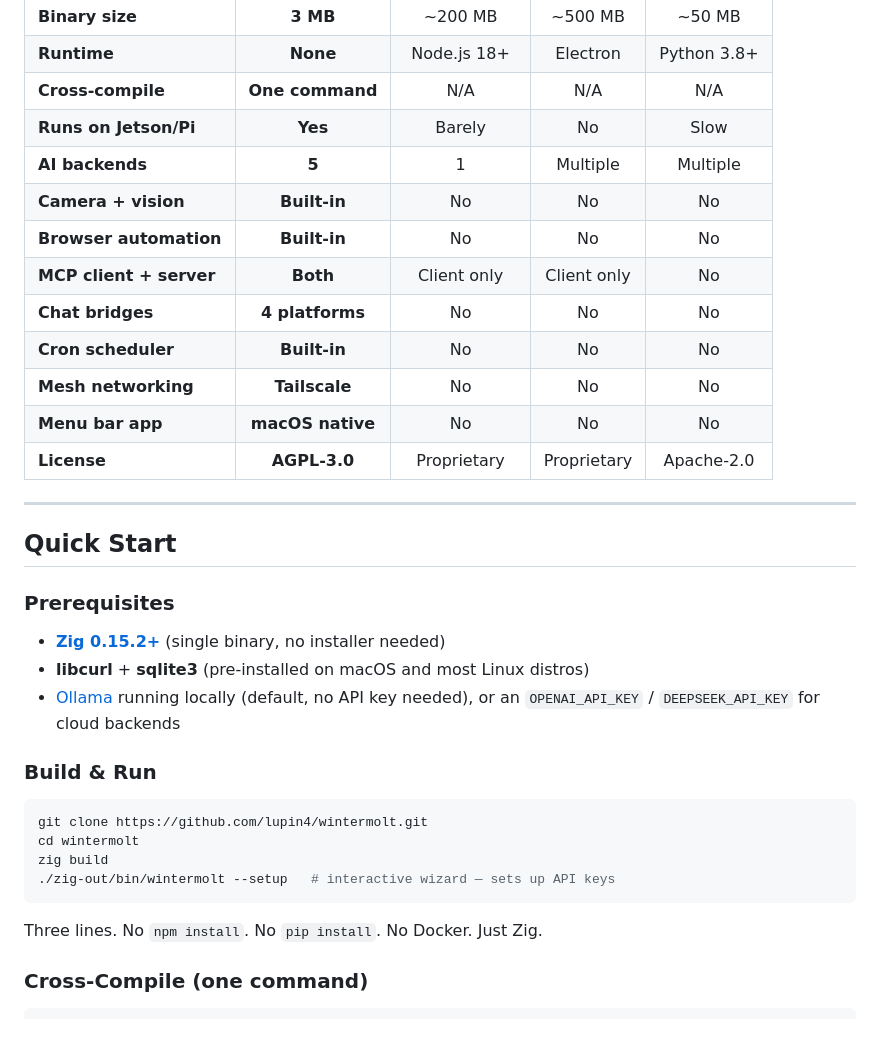
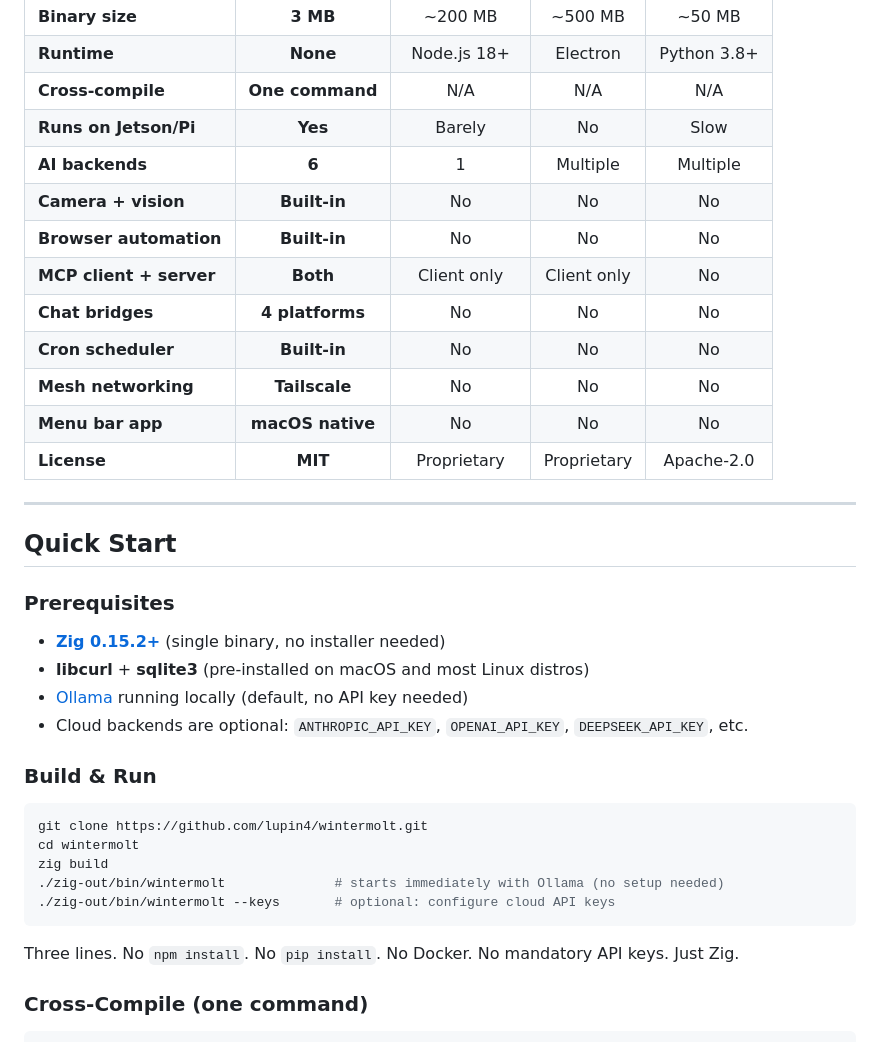
Before and after one commit to lupin4/wintermolt, a Markdown page: README.md, the part around one of its changes. GitHub-like rendering.

````diff
--- a/README.md
+++ b/README.md
@@ -59,7 +59,7 @@ Most AI coding tools ship hundreds of megabytes of Electron or Node.js runtime j
 | **Runtime** | **None** | Node.js 18+ | Electron | Python 3.8+ |
 | **Cross-compile** | **One command** | N/A | N/A | N/A |
 | **Runs on Jetson/Pi** | **Yes** | Barely | No | Slow |
-| **AI backends** | **5** | 1 | Multiple | Multiple |
+| **AI backends** | **6** | 1 | Multiple | Multiple |
 | **Camera + vision** | **Built-in** | No | No | No |
 | **Browser automation** | **Built-in** | No | No | No |
 | **MCP client + server** | **Both** | Client only | Client only | No |
@@ -67,7 +67,7 @@ Most AI coding tools ship hundreds of megabytes of Electron or Node.js runtime j
 | **Cron scheduler** | **Built-in** | No | No | No |
 | **Mesh networking** | **Tailscale** | No | No | No |
 | **Menu bar app** | **macOS native** | No | No | No |
-| **License** | **AGPL-3.0** | Proprietary | Proprietary | Apache-2.0 |
+| **License** | **MIT** | Proprietary | Proprietary | Apache-2.0 |
 
 ---
 
@@ -77,7 +77,8 @@ Most AI coding tools ship hundreds of megabytes of Electron or Node.js runtime j
 
 - **[Zig 0.15.2+](https://ziglang.org/download/)** (single binary, no installer needed)
 - **libcurl** + **sqlite3** (pre-installed on macOS and most Linux distros)
-- [Ollama](https://ollama.com) running locally (default, no API key needed), or an `OPENAI_API_KEY` / `DEEPSEEK_API_KEY` for cloud backends
+- [Ollama](https://ollama.com) running locally (default, no API key needed)
+- Cloud backends are optional: `ANTHROPIC_API_KEY`, `OPENAI_API_KEY`, `DEEPSEEK_API_KEY`, etc.
 
 ### Build & Run
 
@@ -85,10 +86,11 @@ Most AI coding tools ship hundreds of megabytes of Electron or Node.js runtime j
 git clone https://github.com/lupin4/wintermolt.git
 cd wintermolt
 zig build
-./zig-out/bin/wintermolt --setup   # interactive wizard — sets up API keys
+./zig-out/bin/wintermolt              # starts immediately with Ollama (no setup needed)
+./zig-out/bin/wintermolt --keys       # optional: configure cloud API keys
 ```
 
-Three lines. No `npm install`. No `pip install`. No Docker. Just Zig.
+Three lines. No `npm install`. No `pip install`. No Docker. No mandatory API keys. Just Zig.
 
 ### Cross-Compile (one command)
 
````
Also changed, not shown: other parts of README.md (+28 -5 lines).
